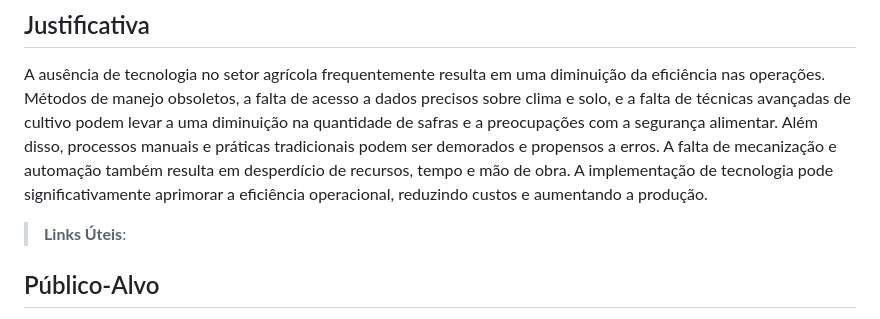
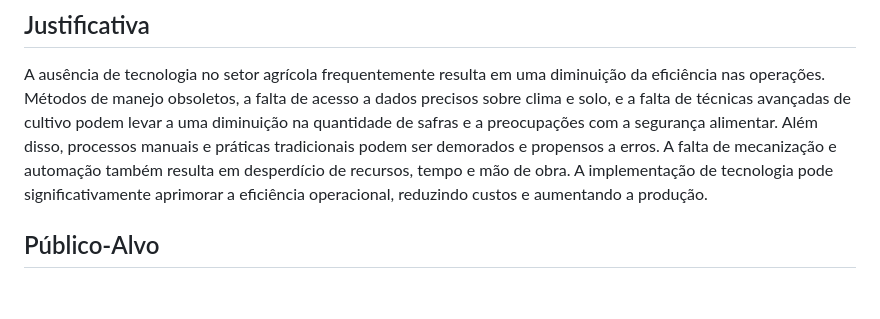
Before and after one commit to ICEI-PUC-Minas-PMV-SI/pmv-si-2024-1-pe1-t6-si_t6_app_web_1osem2024_gp05, a Markdown page: docs/context.md, the part around the change. GitHub-like rendering; blank space fills up the shorter version.

```diff
--- a/docs/context.md
+++ b/docs/context.md
@@ -26,7 +26,7 @@ Fornecer aos agricultores e profissionais do setor ferramentas e recursos que os
 ## Justificativa
 
 A ausência de tecnologia no setor agrícola frequentemente resulta em uma diminuição da eficiência nas operações. Métodos de manejo obsoletos, a falta de acesso a dados precisos sobre clima e solo, e a falta de técnicas avançadas de cultivo podem levar a uma diminuição na quantidade de safras e a preocupações com a segurança alimentar. Além disso, processos manuais e práticas tradicionais podem ser demorados e propensos a erros. A falta de mecanização e automação também resulta em desperdício de recursos, tempo e mão de obra. A implementação de tecnologia pode significativamente aprimorar a eficiência operacional, reduzindo custos e aumentando a produção.
-> **Links Úteis**:
+
 
 ## Público-Alvo
 
```
